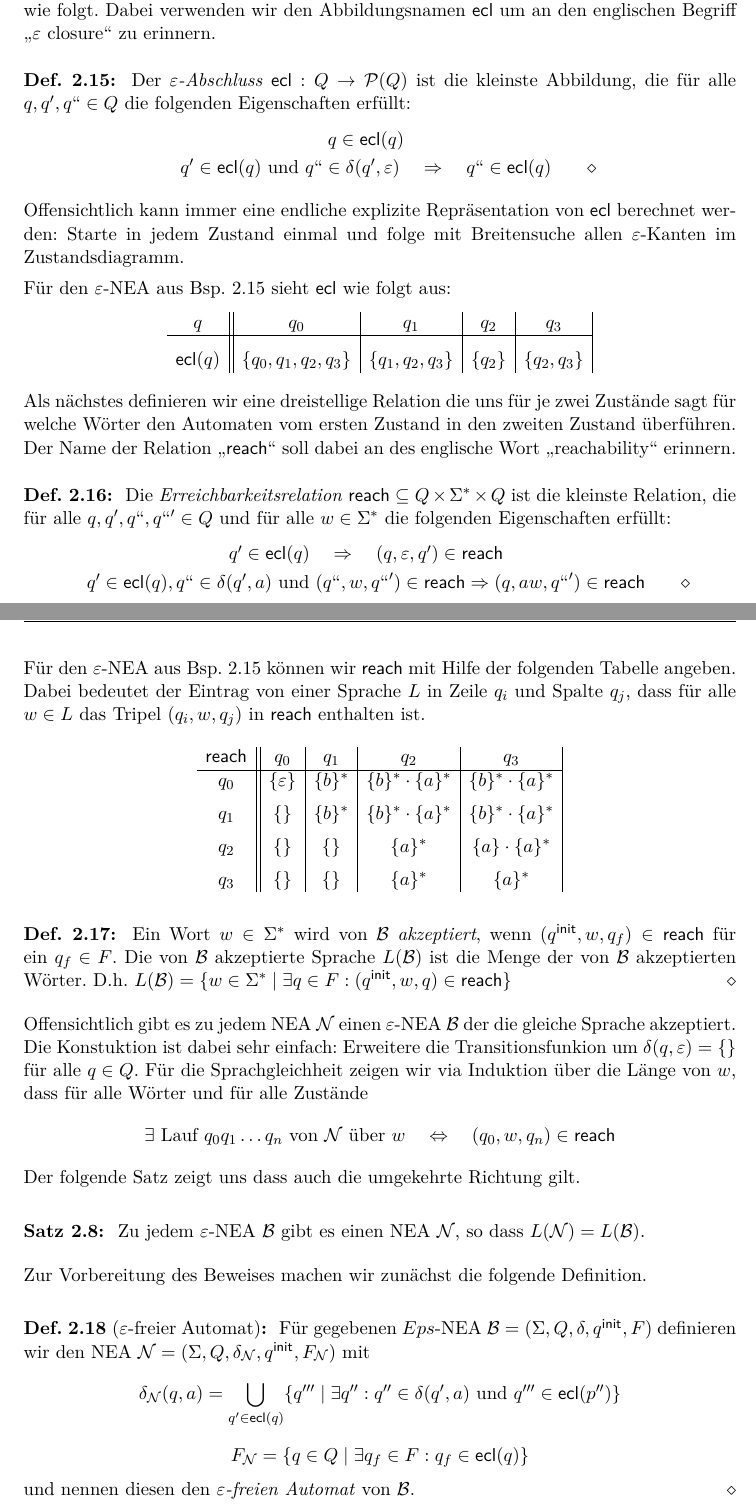
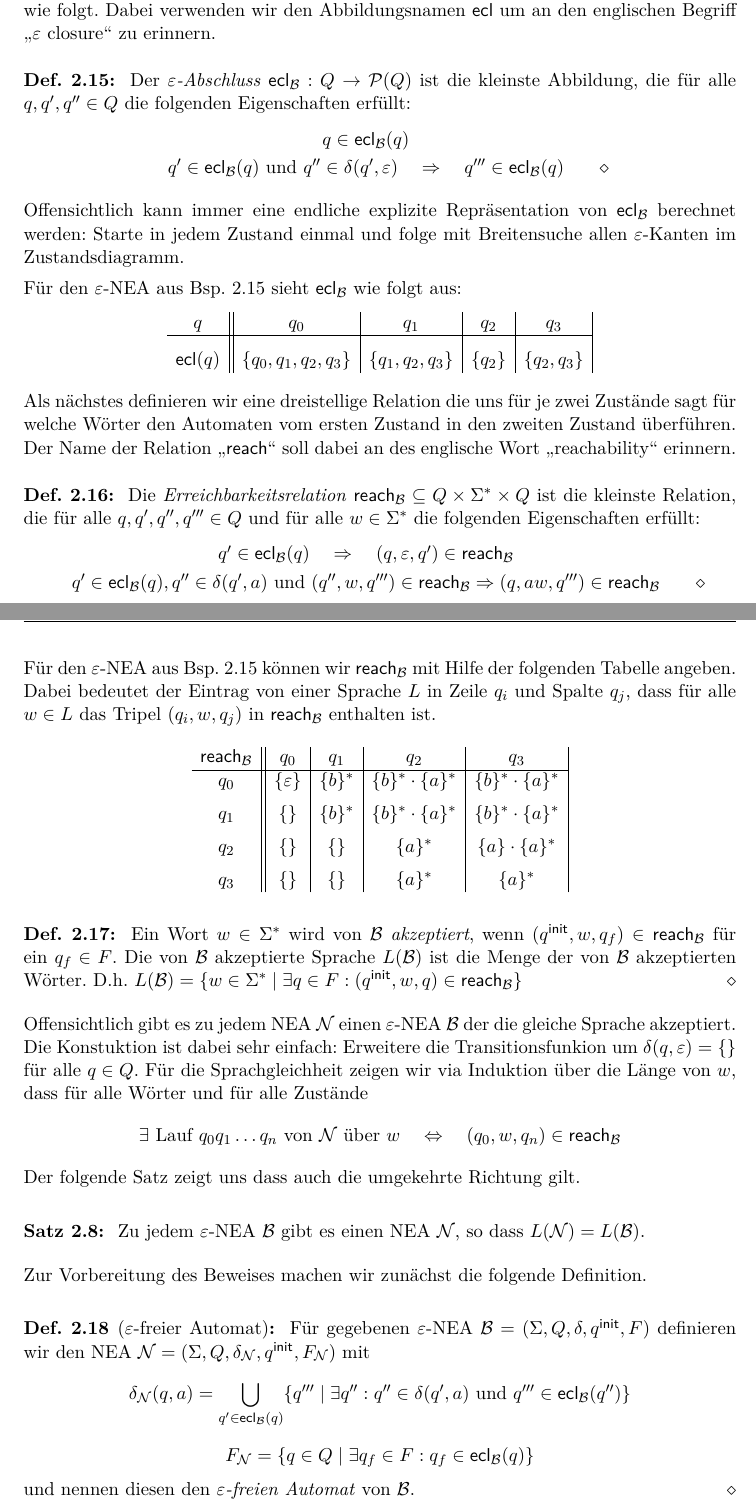
Before and after one commit to proglang/Informatik-III-Theoretische-Informatik, a LaTeX document (Info_3_Skript_WS2017-18.tex, which reads 2-Regulaere_Sprachen_und_endliche_Automaten.tex): two parts of pages 27 and 28 of 34, joined at a grey line, cut so that both start at the same text. Compiled offline with pdfLaTeX.

Commit message:
add index for \reach and \ecl, several typos

```diff
--- a/2-Regulaere_Sprachen_und_endliche_Automaten.tex
+++ b/2-Regulaere_Sprachen_und_endliche_Automaten.tex
@@ -1508,15 +1508,15 @@ Wir benötigen dafür zunächst zwei weitere Definitionen.
 Der $\Eps$-Abschluss ist eine Abbildung die jedem Zustand $q$ die Menge der Zustände zuordnet, die von $q$ über $\Eps$-Übergänge erreichbar sind.
 Wir definieren diese Abbildung formal wie folgt. Dabei verwenden wir den Abbildungsnamen $\ecl$ um an den englischen Begriff "`$\Eps$ closure"' zu erinnern.
 \begin{Def}
- Der \emph{$\Eps$-Abschluss} $\ecl:Q\rightarrow\calP(Q)$ ist die kleinste Abbildung, die für alle $q,q',q"'\in Q$ die folgenden Eigenschaften erfüllt:
+ Der \emph{$\Eps$-Abschluss} $\ecl_\B:Q\rightarrow\calP(Q)$ ist die kleinste Abbildung, die für alle $q,q',q''\in Q$ die folgenden Eigenschaften erfüllt:
  \begin{eqnarray*}
-  & q\in\ecl(q) &\\
-  & q'\in\ecl(q) \text{ und } q"'\in\delta(q',\Eps) \quad\Rightarrow\quad q"'\in\ecl(q) & \qedhere
+  & q\in\ecl_\B(q) &\\
+  & q'\in\ecl_\B(q) \text{ und } q''\in\delta(q',\Eps) \quad\Rightarrow\quad q'''\in\ecl_\B(q) & \qedhere
  \end{eqnarray*}
 \end{Def}
-Offensichtlich kann immer eine endliche explizite Repräsentation von $\ecl$ berechnet werden: Starte in jedem Zustand einmal und folge mit Breitensuche allen $\Eps$-Kanten im Zustandsdiagramm.
-
-Für den $\Eps$-NEA aus \autoref{bsp2.EpsNeaEx} sieht $\ecl$ wie folgt aus:
+Offensichtlich kann immer eine endliche explizite Repräsentation von $\ecl_\B$ berechnet werden: Starte in jedem Zustand einmal und folge mit Breitensuche allen $\Eps$-Kanten im Zustandsdiagramm.
+
+Für den $\Eps$-NEA aus \autoref{bsp2.EpsNeaEx} sieht $\ecl_\B$ wie folgt aus:
 $$
 \begin{array}{c||c|c|c|c|c|c}
    q  & q_0 & q_1 & q_2 & q_3\\ \hline
@@ -1528,19 +1528,19 @@ $$
 Als nächstes definieren wir eine dreistellige Relation die uns für je zwei Zustände sagt für welche Wörter den Automaten vom ersten Zustand in den zweiten Zustand überführen. Der Name der Relation "`$\reach$"' soll dabei an des englische Wort "`reachability"' erinnern.
 
 \begin{Def}
- Die \emph{Erreichbarkeitsrelation} $\reach\subseteq Q\times\Sigma^*\times Q$ ist die kleinste Relation, die für alle $q,q',q"',q"''\in Q$ und für alle $w\in\Sigma^*$ die folgenden Eigenschaften erfüllt:
+ Die \emph{Erreichbarkeitsrelation} $\reach_\B\subseteq Q\times\Sigma^*\times Q$ ist die kleinste Relation, die für alle $q,q',q'',q'''\in Q$ und für alle $w\in\Sigma^*$ die folgenden Eigenschaften erfüllt:
   \begin{eqnarray*}
-& q'\in\ecl(q) \quad\Rightarrow\quad (q,\Eps,q')\in\reach &\\
-& q'\in\ecl(q), q"'\in\delta(q',a) \text{ und } (q"',w,q"'')\in\reach \Rightarrow (q,aw,q"'')\in\reach & \qedhere
+& q'\in\ecl_\B(q) \quad\Rightarrow\quad (q,\Eps,q')\in\reach_\B &\\
+& q'\in\ecl_\B(q), q''\in\delta(q',a) \text{ und } (q'',w,q''')\in\reach_\B \Rightarrow (q,aw,q''')\in\reach_\B & \qedhere
  \end{eqnarray*}
 \end{Def}
 
-Für den $\Eps$-NEA aus \autoref{bsp2.EpsNeaEx} können wir $\reach$ mit Hilfe der folgenden Tabelle angeben.
+Für den $\Eps$-NEA aus \autoref{bsp2.EpsNeaEx} können wir $\reach_\B$ mit Hilfe der folgenden Tabelle angeben.
 Dabei bedeutet der Eintrag von einer Sprache $L$ in Zeile $q_i$ und Spalte $q_j$, dass für alle $w\in L$ das Tripel
-$(q_i,w,q_j)$ in $\reach$ enthalten ist.
+$(q_i,w,q_j)$ in $\reach_\B$ enthalten ist.
 $$
 \begin{array}{c||c|c|c|c|c|c}
-   \reach  & q_0 & q_1 & q_2 & q_3\\ \hline
+   \reach_\B  & q_0 & q_1 & q_2 & q_3\\ \hline
 q_0 & \{\Eps\} & \{b\}^* & \{b\}^*\cdot\{a\}^* & \{b\}^*\cdot\{a\}^* \\[2mm]
 q_1 & \{\}     & \{b\}^* & \{b\}^*\cdot\{a\}^* & \{b\}^*\cdot\{a\}^* \\[2mm]
 q_2 & \{\}     & \{\}    & \{a\}^*             & \{a\}\cdot\{a\}^*\\[2mm]
@@ -1549,15 +1549,15 @@ q_3 & \{\}     & \{\}    & \{a\}^*             & \{a\}^*
 $$
 
 \begin{Def}\label{def:2.EpsNeaSprache}
- Ein Wort $w\in\Sigma^*$ wird von $\B$ \emph{akzeptiert}, wenn $(\qinit,w,q_f)\in\reach$ für ein $q_f\in F$.
+ Ein Wort $w\in\Sigma^*$ wird von $\B$ \emph{akzeptiert}, wenn $(\qinit,w,q_f)\in\reach_\B$ für ein $q_f\in F$.
  Die von $\B$ akzeptierte Sprache $L(\B)$ ist die Menge der von $\B$ akzeptierten Wörter. D.h.
-	$L(\B)=\{ w\in\Sigma^* \mid \exists q\in F: (\qinit, w, q)\in\reach \}$
+	$L(\B)=\{ w\in\Sigma^* \mid \exists q\in F: (\qinit, w, q)\in\reach_\B \}$
 \end{Def}
 
 Offensichtlich gibt es zu jedem \ac{NEA} $\calN$ einen $\Eps$-NEA $\B$ der die gleiche Sprache akzeptiert.
 Die Konstuktion ist dabei sehr einfach: Erweitere die Transitionsfunkion um $\delta(q,\Eps)=\{\}$ für alle $q\in Q$.
 Für die Sprachgleichheit zeigen wir via Induktion über die Länge von $w$, dass für alle Wörter und für alle Zustände
-$$\exists \text{ Lauf } q_0q_1\ldots q_n \text{ von $\calN$ über } w \quad\Leftrightarrow\quad (q_0,w,q_n)\in\reach$$
+$$\exists \text{ Lauf } q_0q_1\ldots q_n \text{ von $\calN$ über } w \quad\Leftrightarrow\quad (q_0,w,q_n)\in\reach_\B$$
 Der folgende Satz zeigt uns dass auch die umgekehrte Richtung gilt.
 
 \begin{Satz}\label{satz:2.EpsElim}
@@ -1566,9 +1566,9 @@ Der folgende Satz zeigt uns dass auch die umgekehrte Richtung gilt.
 Zur Vorbereitung des Beweises machen wir zunächst die folgende Definition.
 
 \begin{Def}[$\Eps$-freier Automat]
- Für gegebenen $Eps$-\ac{NEA}  $\B= (\Sigma, Q,\delta,\qinit,F)$ definieren wir den NEA $\calN= (\Sigma, Q,\delta_\calN,\qinit,F_\calN)$ mit
-        $$\delta_\calN(q,a)=\bigcup\limits_{q'\in\ecl(q)}\{q'''\mid \exists q'' : q''\in\delta(q',a) \text{ und } q'''\in\ecl(p'')\}$$
-        $$F_\calN=\{q\in Q\mid \exists q_f\in F: q_f\in\ecl(q)\}$$
+ Für gegebenen $\Eps$-\ac{NEA}  $\B= (\Sigma, Q,\delta,\qinit,F)$ definieren wir den NEA $\calN= (\Sigma, Q,\delta_\calN,\qinit,F_\calN)$ mit
+        $$\delta_\calN(q,a)=\bigcup\limits_{q'\in\ecl_\B(q)}\{q'''\mid \exists q'' : q''\in\delta(q',a) \text{ und } q'''\in\ecl_\B(q'')\}$$
+        $$F_\calN=\{q\in Q\mid \exists q_f\in F: q_f\in\ecl_\B(q)\}$$
 und nennen diesen den \emph{$\Eps$-freien Automat} von $\B$.
 \end{Def}
 
```
Also changed, not shown: 2-Regulaere_Sprachen_und_endliche_Automaten.tex (6 more changed lines).
